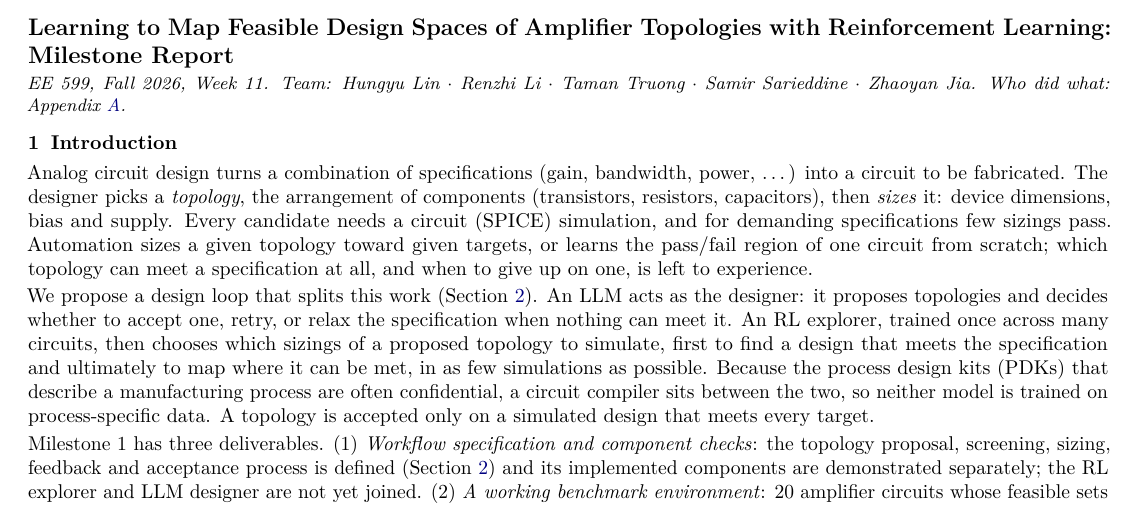
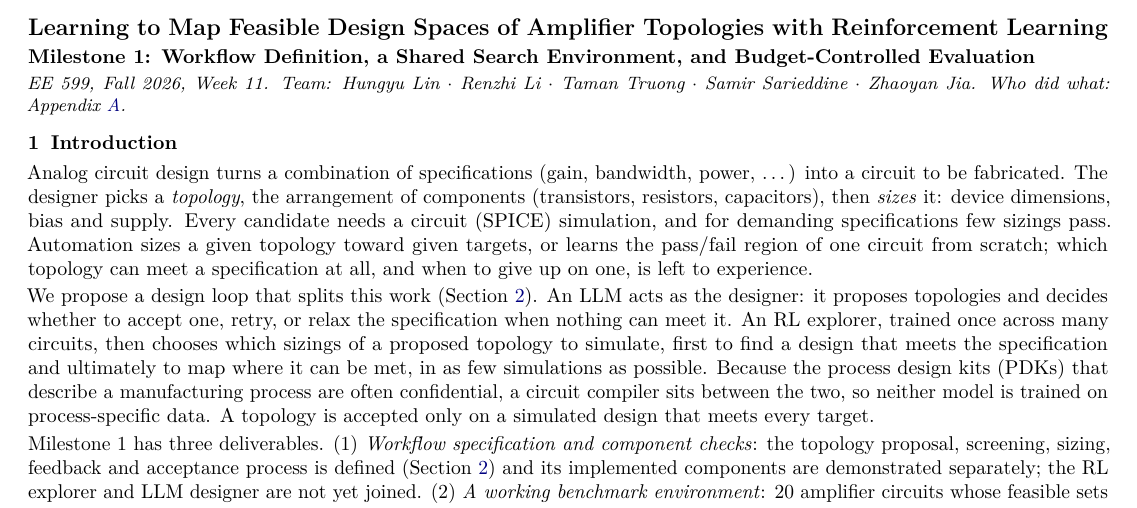
Before and after one commit to RenzhiL/EE599-Project-Milestone-Report, a LaTeX document (milestone.tex): part of page 1 of 4, cut so that both start at the same text. Compiled offline with pdfLaTeX.

Commit message:
Title and Milestone 1 subtitle
Co-Authored-By: Claude Opus 5.5 <noreply@anthropic.com>
Claude-Session: https://claude.ai/code/session_01W4c7imEnvRmFkm83vWrMUU

```diff
--- a/milestone.tex
+++ b/milestone.tex
@@ -51,7 +51,8 @@
 
 \begin{document}
 
-{\large\bfseries Learning to Map Feasible Design Spaces of Amplifier Topologies with Reinforcement Learning: Milestone Report\par}
+{\large\bfseries Learning to Map Feasible Design Spaces of Amplifier Topologies with Reinforcement Learning\par}
+{\normalsize\bfseries Milestone 1: Workflow Definition, a Shared Search Environment, and Budget-Controlled Evaluation\par}
 {\small\itshape EE 599, Fall 2026, Week 11. Team: Hungyu Lin $\cdot$ Renzhi Li $\cdot$ Taman Truong $\cdot$ Samir Sarieddine $\cdot$ Zhaoyan Jia. Who did what: Appendix~\ref{app:who}.\par}
 
 % ==================================================================
```
